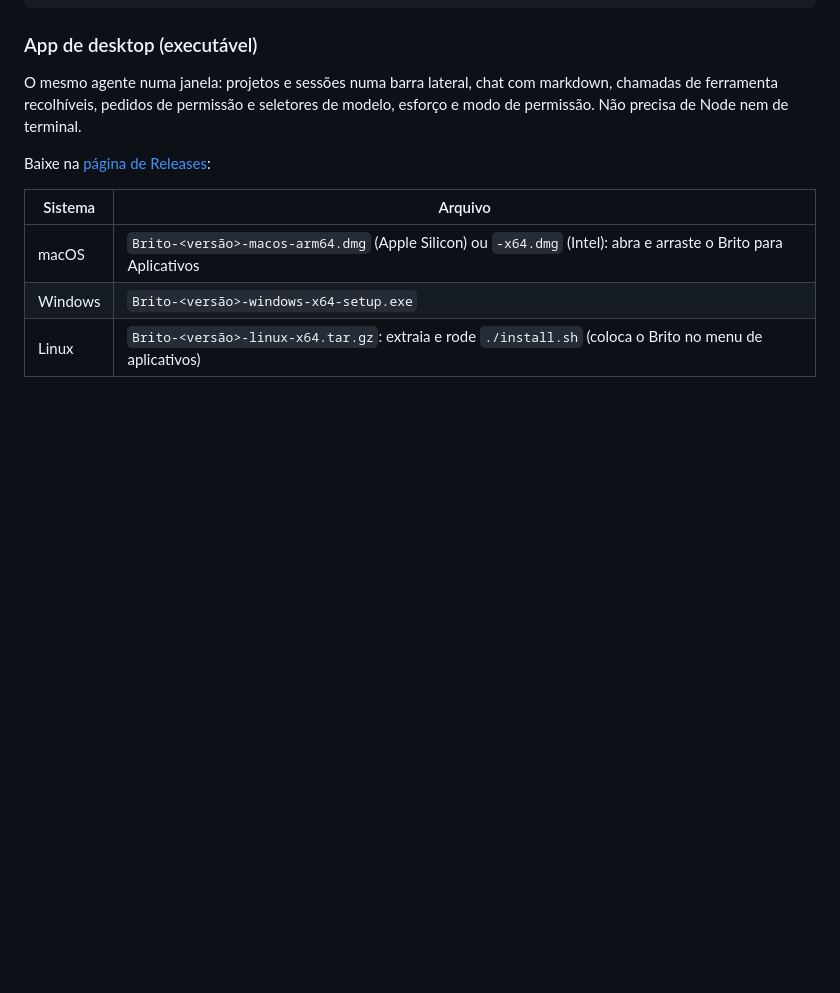
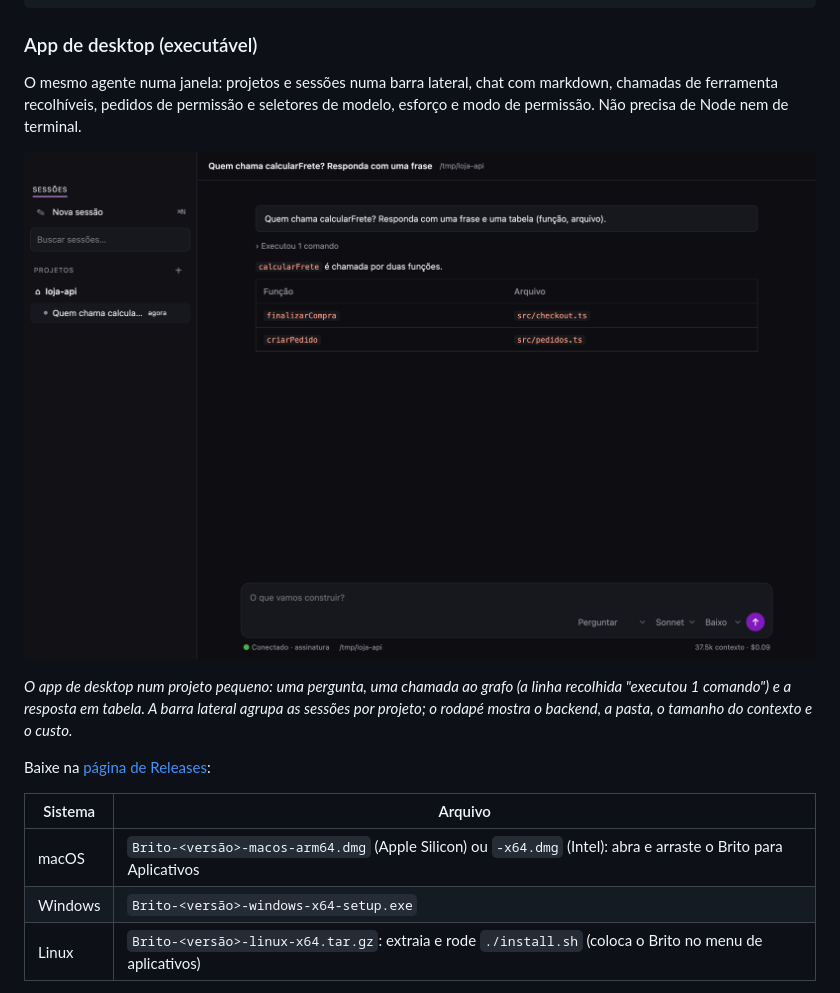
Before and after one commit to PedroMansanari1/brito, a Markdown page: README.pt-BR.md, the part around the change. Rendered like a GitHub page; pictures changed too: docs/images/desktop-app.png (added); blank space fills up the shorter version.

```diff
--- a/README.pt-BR.md
+++ b/README.pt-BR.md
@@ -84,6 +84,10 @@ export ANTHROPIC_API_KEY=sk-ant-...      # API da Anthropic
 ### App de desktop (executável)
 
 O mesmo agente numa janela: projetos e sessões numa barra lateral, chat com markdown, chamadas de ferramenta recolhíveis, pedidos de permissão e seletores de modelo, esforço e modo de permissão. Não precisa de Node nem de terminal.
+
+![App de desktop do Brito respondendo uma pergunta com o grafo de código](docs/images/desktop-app.png)
+
+*O app de desktop num projeto pequeno: uma pergunta, uma chamada ao grafo (a linha recolhida "executou 1 comando") e a resposta em tabela. A barra lateral agrupa as sessões por projeto; o rodapé mostra o backend, a pasta, o tamanho do contexto e o custo.*
 
 Baixe na [página de Releases](https://github.com/wilsonbrito/brito/releases):
 
```
Also changed, not shown: README.md (+4 -0 lines), 1 other file.
